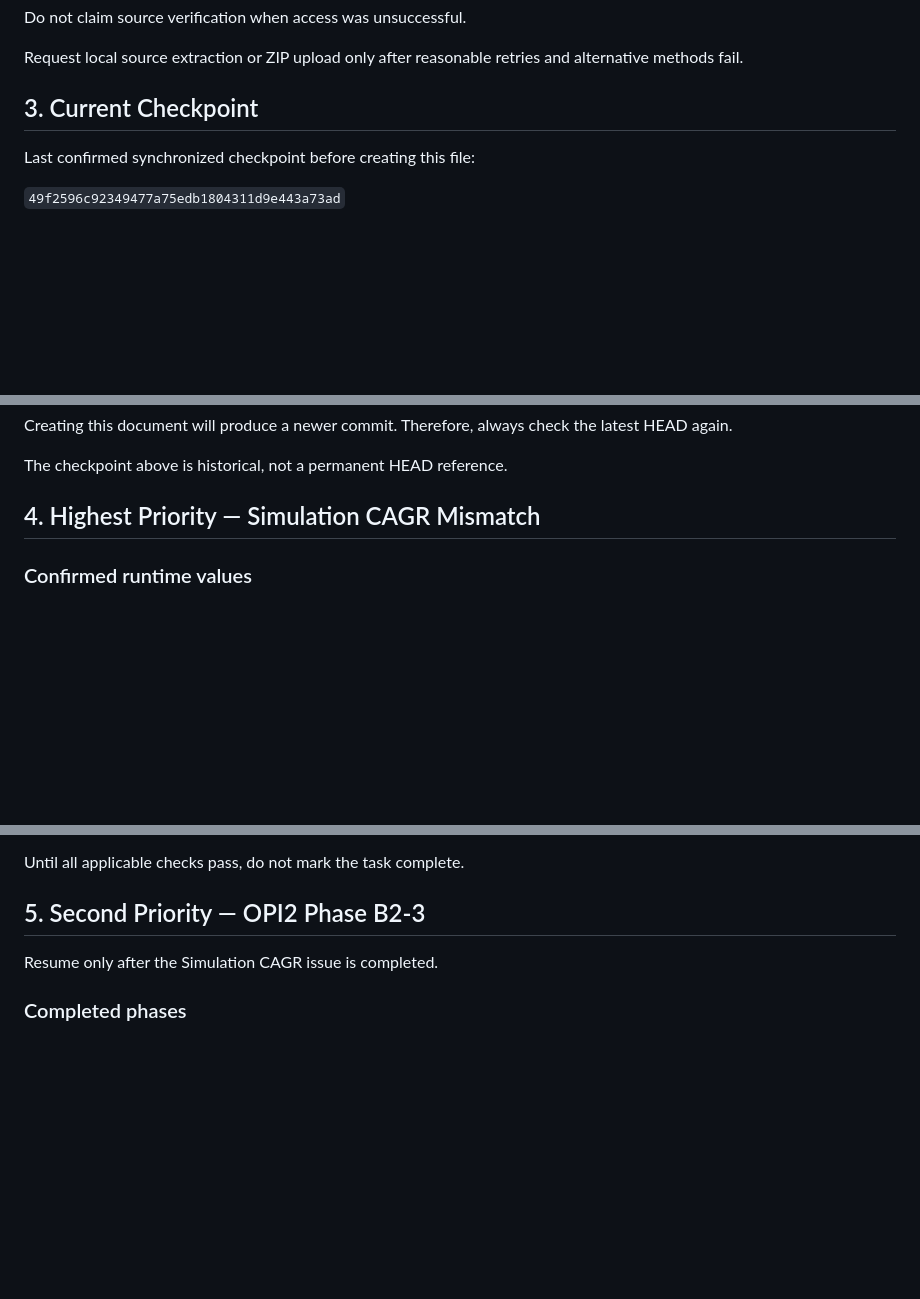
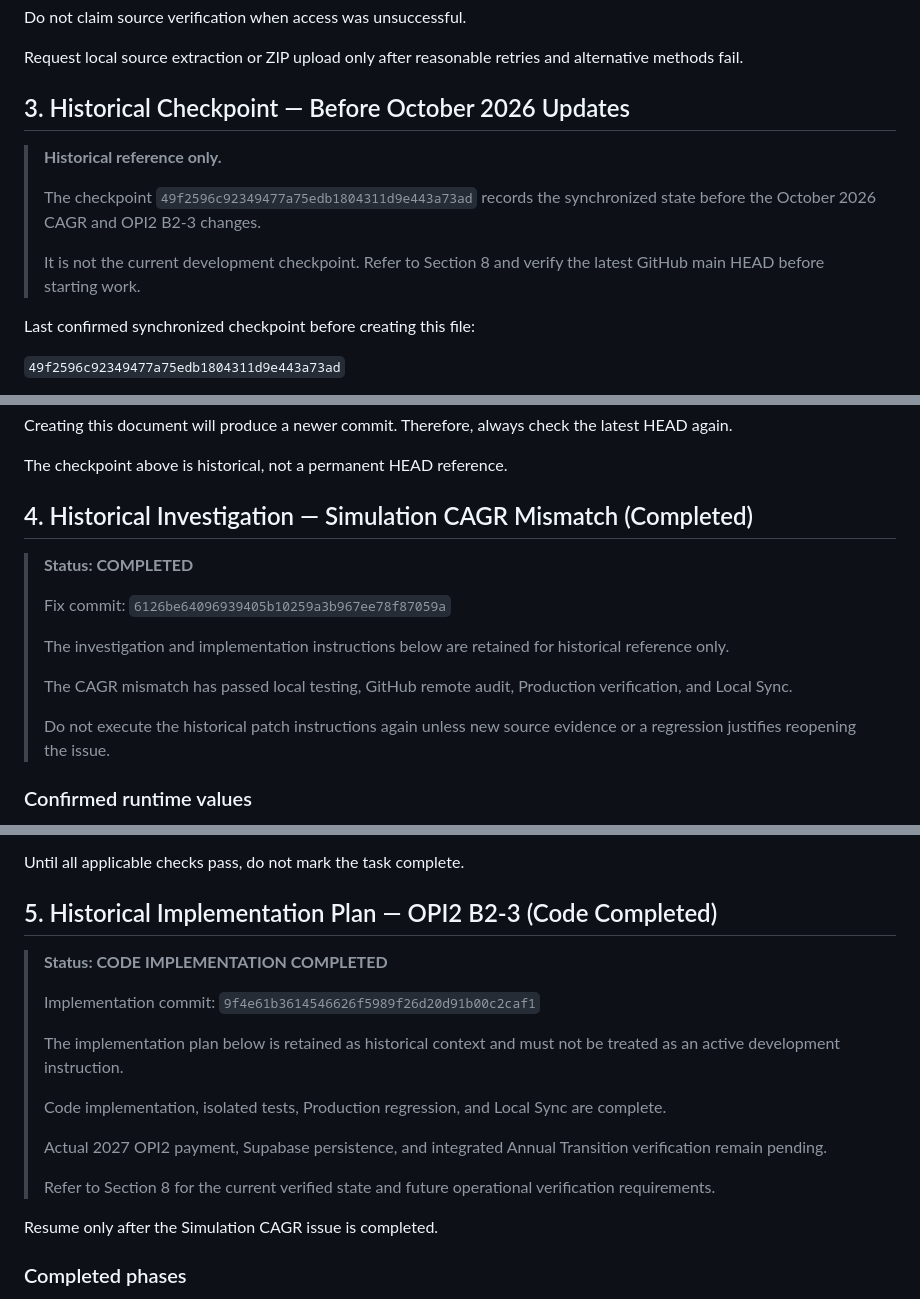
Before and after one commit to sinyong-0904/portfolio-control, a Markdown page: SESSION_HANDOFF.md, 3 parts joined by grey strips. Rendered like a GitHub page; blank space fills up the shorter version.

```diff
--- a/SESSION_HANDOFF.md
+++ b/SESSION_HANDOFF.md
@@ -41,7 +41,12 @@ Do not claim source verification when access was unsuccessful.
 
 Request local source extraction or ZIP upload only after reasonable retries and alternative methods fail.
 
-## 3. Current Checkpoint
+## 3. Historical Checkpoint — Before October 2026 Updates
+> **Historical reference only.**
+>
+> The checkpoint `49f2596c92349477a75edb1804311d9e443a73ad` records the synchronized state before the October 2026 CAGR and OPI2 B2-3 changes.
+>
+> It is not the current development checkpoint. Refer to Section 8 and verify the latest GitHub main HEAD before starting work.
 
 Last confirmed synchronized checkpoint before creating this file:
 
@@ -63,7 +68,16 @@ Creating this document will produce a newer commit. Therefore, always check the
 
 The checkpoint above is historical, not a permanent HEAD reference.
 
-## 4. Highest Priority — Simulation CAGR Mismatch
+## 4. Historical Investigation — Simulation CAGR Mismatch (Completed)
+> **Status: COMPLETED**
+>
+> Fix commit: `6126be64096939405b10259a3b967ee78f87059a`
+>
+> The investigation and implementation instructions below are retained for historical reference only.
+>
+> The CAGR mismatch has passed local testing, GitHub remote audit, Production verification, and Local Sync.
+>
+> Do not execute the historical patch instructions again unless new source evidence or a regression justifies reopening the issue.
 
 ### Confirmed runtime values
 
@@ -123,7 +137,18 @@ Do not invent source snippets.
 
 Until all applicable checks pass, do not mark the task complete.
 
-## 5. Second Priority — OPI2 Phase B2-3
+## 5. Historical Implementation Plan — OPI2 B2-3 (Code Completed)
+> **Status: CODE IMPLEMENTATION COMPLETED**
+>
+> Implementation commit: `9f4e61b3614546626f5989f26d20d91b00c2caf1`
+>
+> The implementation plan below is retained as historical context and must not be treated as an active development instruction.
+>
+> Code implementation, isolated tests, Production regression, and Local Sync are complete.
+>
+> Actual 2027 OPI2 payment, Supabase persistence, and integrated Annual Transition verification remain pending.
+>
+> Refer to Section 8 for the current verified state and future operational verification requirements.
 
 Resume only after the Simulation CAGR issue is completed.
 
```
Also changed, not shown: other parts of SESSION_HANDOFF.md (+1 -1 lines).
